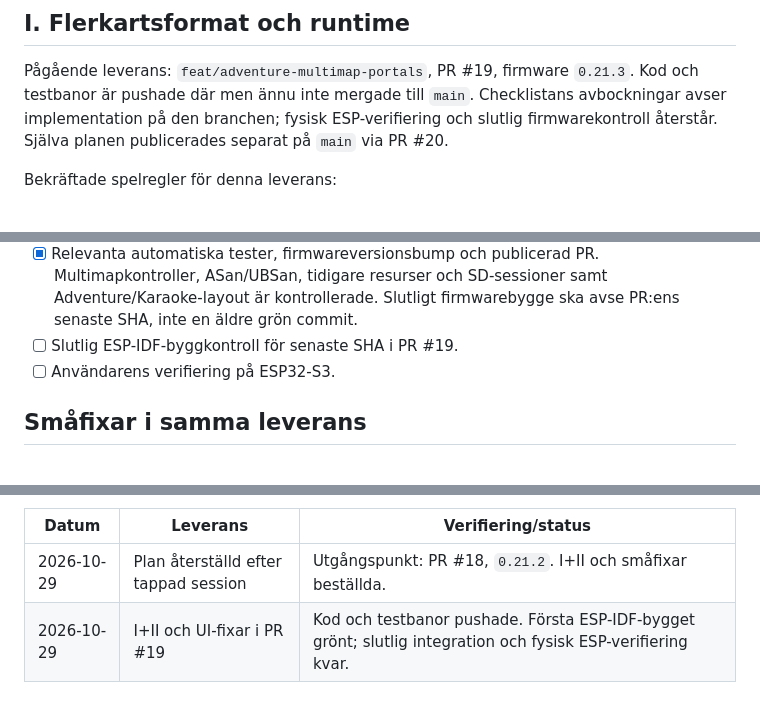
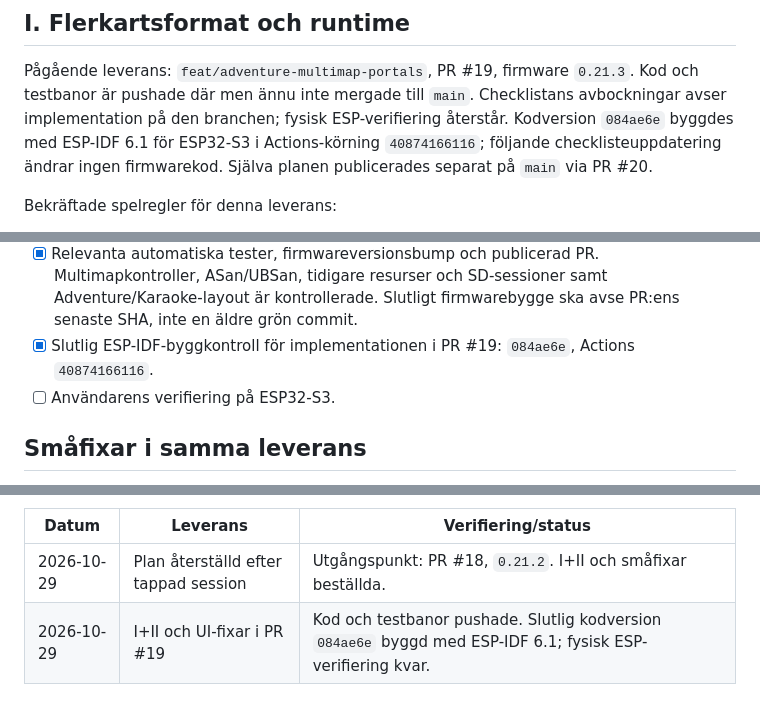
Before and after one commit to Bokbacken/MyEsp-OnTheRoad, a Markdown page: docs/ADVENTURE_TODO.md, 3 parts joined by grey strips. Rendered like a GitHub page.

Commit message:
docs: check off completed multimap delivery and firmware verification
Co-authored-by: Copilot <223556219+Copilot@users.noreply.github.com>

```diff
--- a/docs/ADVENTURE_TODO.md
+++ b/docs/ADVENTURE_TODO.md
@@ -37,7 +37,9 @@ instruktioner ska ingå i `sdcard_bundle/otr/adventure/`.
 Pågående leverans: `feat/adventure-multimap-portals`, PR #19, firmware
 `0.21.3`. Kod och testbanor är pushade där men ännu inte mergade till
 `main`. Checklistans avbockningar avser implementation på den branchen;
-fysisk ESP-verifiering och slutlig firmwarekontroll återstår.
+fysisk ESP-verifiering återstår. Kodversion `084ae6e` byggdes med ESP-IDF
+6.1 för ESP32-S3 i Actions-körning `40874166116`; följande
+checklisteuppdatering ändrar ingen firmwarekod.
 Själva planen publicerades separat på `main` via PR #20.
 
 Bekräftade spelregler för denna leverans:
@@ -81,7 +83,8 @@ Genomförs tillsammans med I så flerkartsstödet går att prova på ESP.
   Multimapkontroller, ASan/UBSan, tidigare resurser och SD-sessioner samt
   Adventure/Karaoke-layout är kontrollerade. Slutligt firmwarebygge ska
   avse PR:ens senaste SHA, inte en äldre grön commit.
-- [ ] Slutlig ESP-IDF-byggkontroll för senaste SHA i PR #19.
+- [x] Slutlig ESP-IDF-byggkontroll för implementationen i PR #19:
+  `084ae6e`, Actions `40874166116`.
 - [ ] Användarens verifiering på ESP32-S3.
 
 ## Småfixar i samma leverans
@@ -141,4 +144,4 @@ Mät och begränsa minnesbehovet; allokera inte obegränsat många kartor.
 | Datum | Leverans | Verifiering/status |
 |---|---|---|
 | 2026-10-29 | Plan återställd efter tappad session | Utgångspunkt: PR #18, `0.21.2`. I+II och småfixar beställda. |
-| 2026-10-29 | I+II och UI-fixar i PR #19 | Kod och testbanor pushade. Första ESP-IDF-bygget grönt; slutlig integration och fysisk ESP-verifiering kvar. |
+| 2026-10-29 | I+II och UI-fixar i PR #19 | Kod och testbanor pushade. Slutlig kodversion `084ae6e` byggd med ESP-IDF 6.1; fysisk ESP-verifiering kvar. |
```
